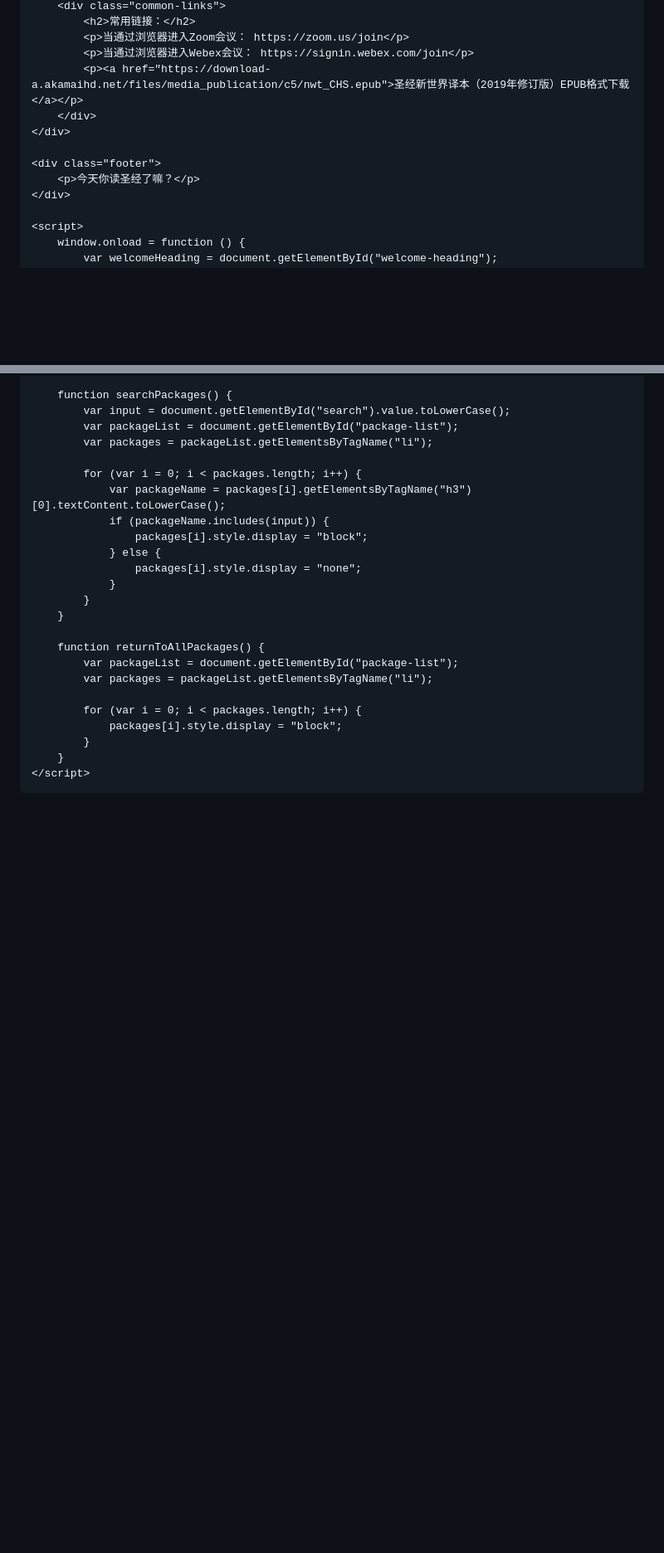
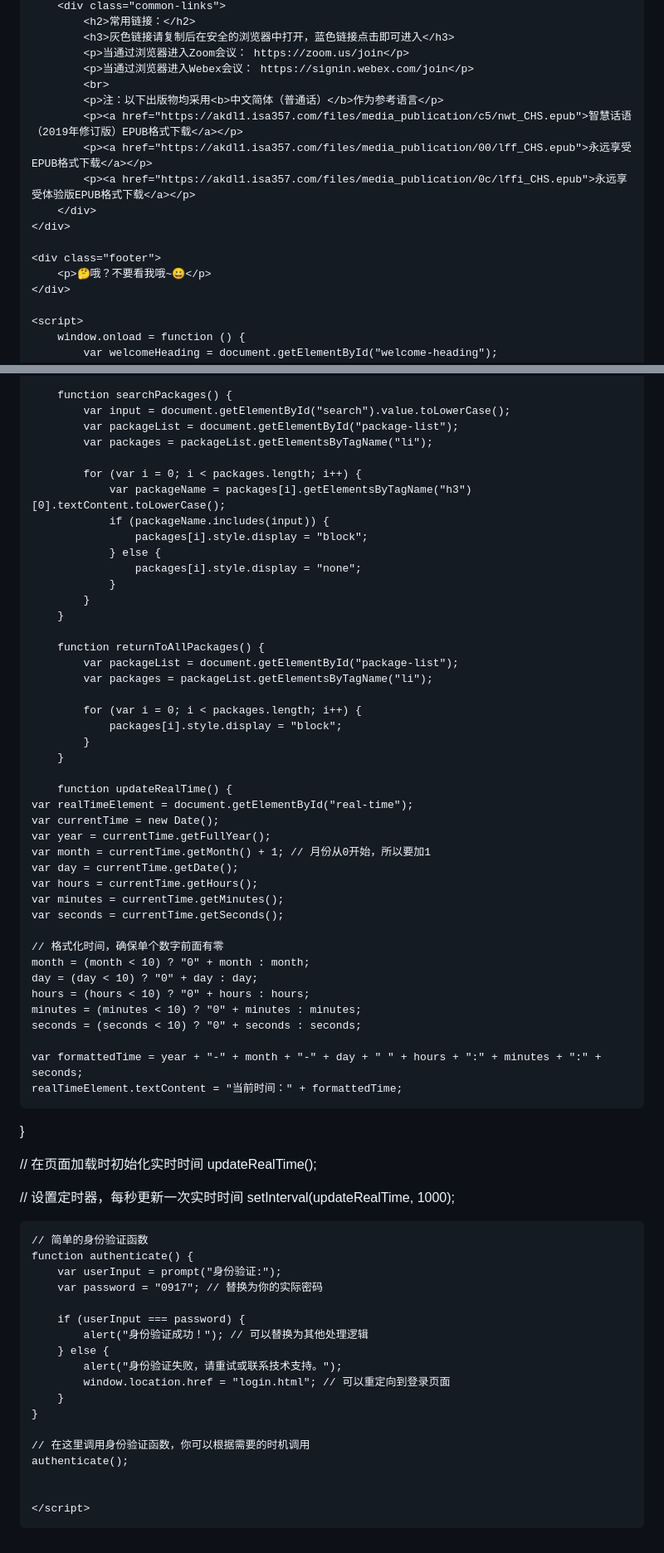
Before and after one commit to Woaiysy/remipi, a Markdown page: README.md, 2 parts joined by grey strips. Shown: that part at 83% size. GitHub-like rendering; blank space fills up the shorter version.

```diff
--- a/README.md
+++ b/README.md
@@ -173,13 +237,18 @@
         <div class="common-links">
             <h2>常用链接：</h2>
+            <h3>灰色链接请复制后在安全的浏览器中打开，蓝色链接点击即可进入</h3>
             <p>当通过浏览器进入Zoom会议： https://zoom.us/join</p>
             <p>当通过浏览器进入Webex会议： https://signin.webex.com/join</p>
-            <p><a href="https://download-a.akamaihd.net/files/media_publication/c5/nwt_CHS.epub">圣经新世界译本（2019年修订版）EPUB格式下载</a></p>
+            <br>
+            <p>注：以下出版物均采用<b>中文简体（普通话）</b>作为参考语言</p>
+            <p><a href="https://akdl1.isa357.com/files/media_publication/c5/nwt_CHS.epub">智慧话语（2019年修订版）EPUB格式下载</a></p>
+            <p><a href="https://akdl1.isa357.com/files/media_publication/00/lff_CHS.epub">永远享受EPUB格式下载</a></p>
+            <p><a href="https://akdl1.isa357.com/files/media_publication/0c/lffi_CHS.epub">永远享受体验版EPUB格式下载</a></p>
         </div>
     </div>
 
     <div class="footer">
-        <p>今天你读圣经了嘛？</p>
+        <p>🤔哦？不要看我哦~😀</p>
     </div>
 
     <script>
@@ -212,6 +281,52 @@
                 packages[i].style.display = "block";
             }
         }
+
+        function updateRealTime() {
+    var realTimeElement = document.getElementById("real-time");
+    var currentTime = new Date();
+    var year = currentTime.getFullYear();
+    var month = currentTime.getMonth() + 1; // 月份从0开始，所以要加1
+    var day = currentTime.getDate();
+    var hours = currentTime.getHours();
+    var minutes = currentTime.getMinutes();
+    var seconds = currentTime.getSeconds();
+
+    // 格式化时间，确保单个数字前面有零
+    month = (month < 10) ? "0" + month : month;
+    day = (day < 10) ? "0" + day : day;
+    hours = (hours < 10) ? "0" + hours : hours;
+    minutes = (minutes < 10) ? "0" + minutes : minutes;
+    seconds = (seconds < 10) ? "0" + seconds : seconds;
+
+    var formattedTime = year + "-" + month + "-" + day + " " + hours + ":" + minutes + ":" + seconds;
+    realTimeElement.textContent = "当前时间：" + formattedTime;
+}
+
+// 在页面加载时初始化实时时间
+updateRealTime();
+
+// 设置定时器，每秒更新一次实时时间
+setInterval(updateRealTime, 1000);
+
+
+    // 简单的身份验证函数
+    function authenticate() {
+        var userInput = prompt("身份验证:");
+        var password = "0917"; // 替换为你的实际密码
+
+        if (userInput === password) {
+            alert("身份验证成功！"); // 可以替换为其他处理逻辑
+        } else {
+            alert("身份验证失败，请重试或联系技术支持。");
+            window.location.href = "login.html"; // 可以重定向到登录页面
+        }
+    }
+
+    // 在这里调用身份验证函数，你可以根据需要的时机调用
+    authenticate();
+
+
     </script>
 </body>
 </html>
```
Also changed, not shown: other parts of README.md (+81 -17 lines).
